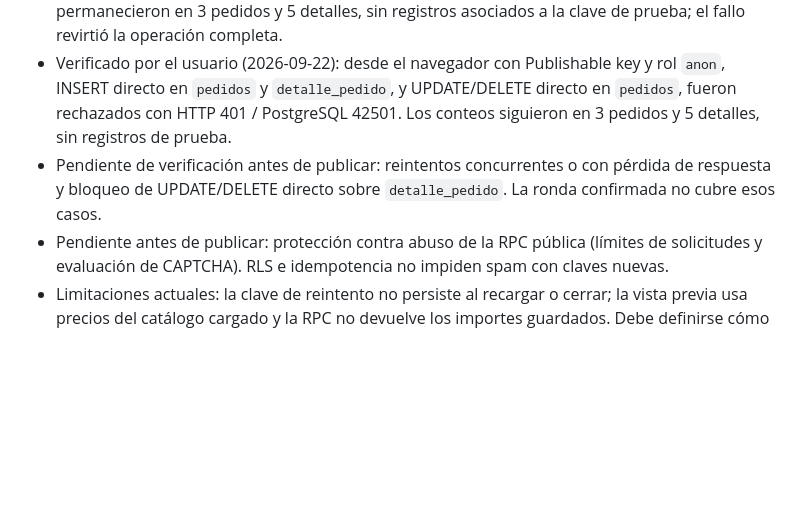
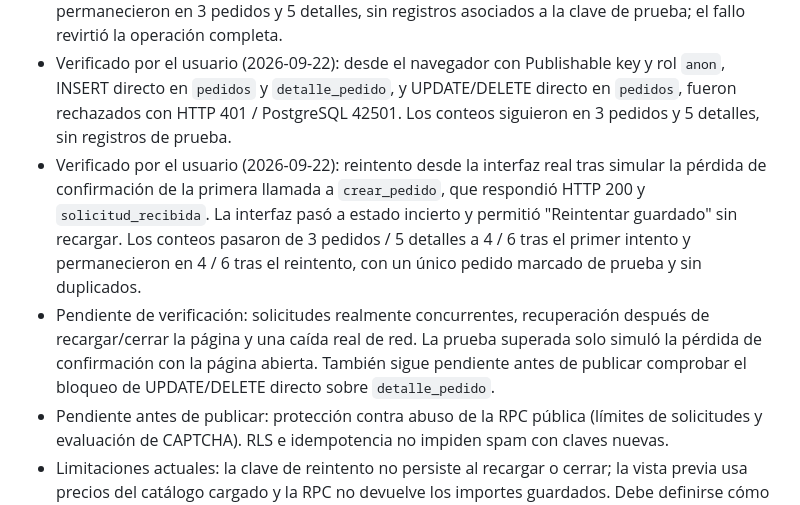
Before and after one commit to HenryVC7/churros-dulces, a Markdown page: ROADMAP.md, the part around the change. Rendered like a GitHub page; blank space fills up the shorter version.

```diff
--- a/ROADMAP.md
+++ b/ROADMAP.md
@@ -40,7 +40,8 @@
 - Verificado previamente: reintentos sin duplicados, RPC como `anon` con HTTP 200 y `solicitud_recibida`, y SELECT directo denegado en ambas tablas privadas con HTTP 401 / PostgreSQL 42501.
 - Verificado por el usuario (2026-09-22): atomicidad con producto 1 válido y producto 999999 inexistente. La RPC devolvió PT400: "Uno de los productos no está disponible". Los conteos permanecieron en 3 pedidos y 5 detalles, sin registros asociados a la clave de prueba; el fallo revirtió la operación completa.
 - Verificado por el usuario (2026-09-22): desde el navegador con Publishable key y rol `anon`, INSERT directo en `pedidos` y `detalle_pedido`, y UPDATE/DELETE directo en `pedidos`, fueron rechazados con HTTP 401 / PostgreSQL 42501. Los conteos siguieron en 3 pedidos y 5 detalles, sin registros de prueba.
-- Pendiente de verificación antes de publicar: reintentos concurrentes o con pérdida de respuesta y bloqueo de UPDATE/DELETE directo sobre `detalle_pedido`. La ronda confirmada no cubre esos casos.
+- Verificado por el usuario (2026-09-22): reintento desde la interfaz real tras simular la pérdida de confirmación de la primera llamada a `crear_pedido`, que respondió HTTP 200 y `solicitud_recibida`. La interfaz pasó a estado incierto y permitió "Reintentar guardado" sin recargar. Los conteos pasaron de 3 pedidos / 5 detalles a 4 / 6 tras el primer intento y permanecieron en 4 / 6 tras el reintento, con un único pedido marcado de prueba y sin duplicados.
+- Pendiente de verificación: solicitudes realmente concurrentes, recuperación después de recargar/cerrar la página y una caída real de red. La prueba superada solo simuló la pérdida de confirmación con la página abierta. También sigue pendiente antes de publicar comprobar el bloqueo de UPDATE/DELETE directo sobre `detalle_pedido`.
 - Pendiente antes de publicar: protección contra abuso de la RPC pública (límites de solicitudes y evaluación de CAPTCHA). RLS e idempotencia no impiden spam con claves nuevas.
 - Limitaciones actuales: la clave de reintento no persiste al recargar o cerrar; la vista previa usa precios del catálogo cargado y la RPC no devuelve los importes guardados. Debe definirse cómo manejar cambios de precio antes de publicar; la persistencia entre recargas queda como mejora por evaluar.
 
```
Also changed, not shown: DECISIONES.md (+11 -1 lines).
